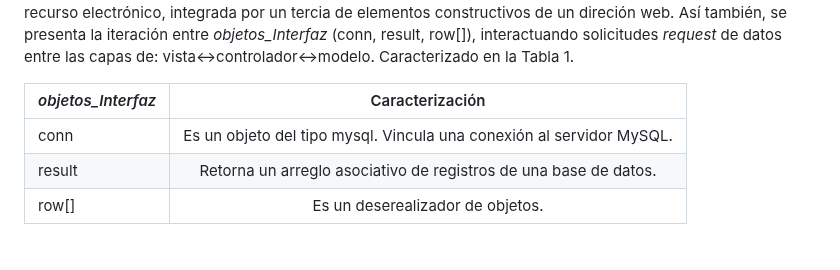
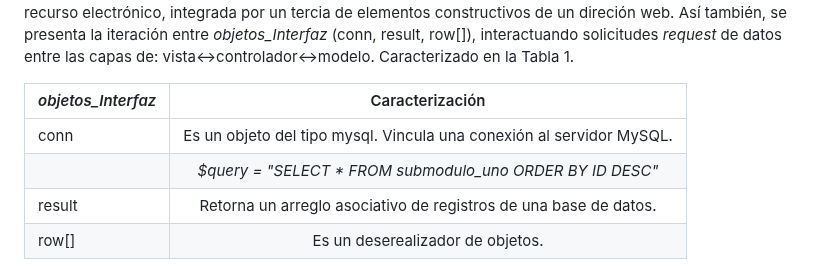
Before and after one commit to rflopezgo/tresCapasPhp, a Markdown page: README.md, the part around the change. Rendered like a GitHub page.

Commit message:
adjunto archivos soporte

```diff
--- a/README.md
+++ b/README.md
@@ -53,6 +53,7 @@ datos entre las capas de: vista↔controlador↔modelo. Caracterizado en la Tabl
 | _objetos_Interfaz_ | Caracterización |
 |:-------------- |:----------:|
 | conn           | Es un objeto del tipo mysql. Vincula una conexión al servidor MySQL.|
+|                | _$query = "SELECT * FROM submodulo_uno ORDER BY ID DESC"_  		   |
 | result         | Retorna un arreglo asociativo de registros de una base de datos.    |
 | row[]          | Es un deserealizador de objetos. |
 Tabla 1. Objetos tipo request.
```
